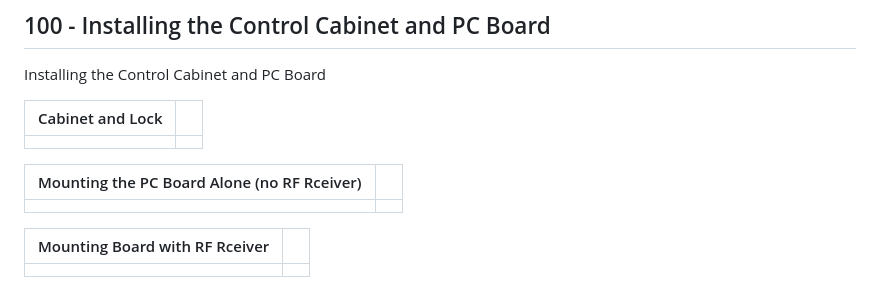
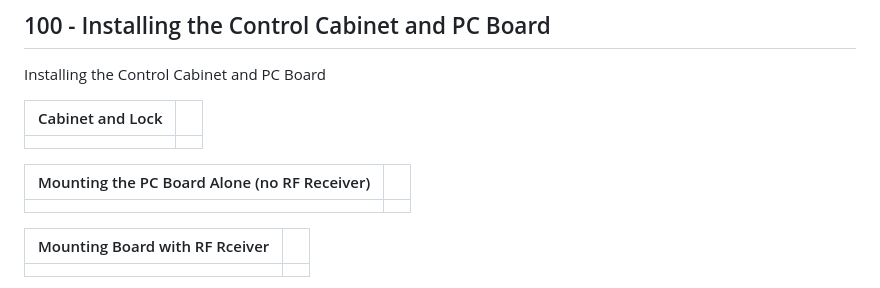
Before and after one commit to vanHeemstraSystems/ademco-vista-series-headstart, a Markdown page: 200/200/README.md, the part around the change. Drawn GitHub-style.

```diff
--- a/200/200/README.md
+++ b/200/200/README.md
@@ -14,7 +14,7 @@ Installing the Control Cabinet and PC Board
 |--|--|
 |  |  |
 
-| Mounting the PC Board Alone (no RF Rceiver) | |
+| Mounting the PC Board Alone (no RF Receiver) | |
 |--|--|
 |  |  |
 
```
